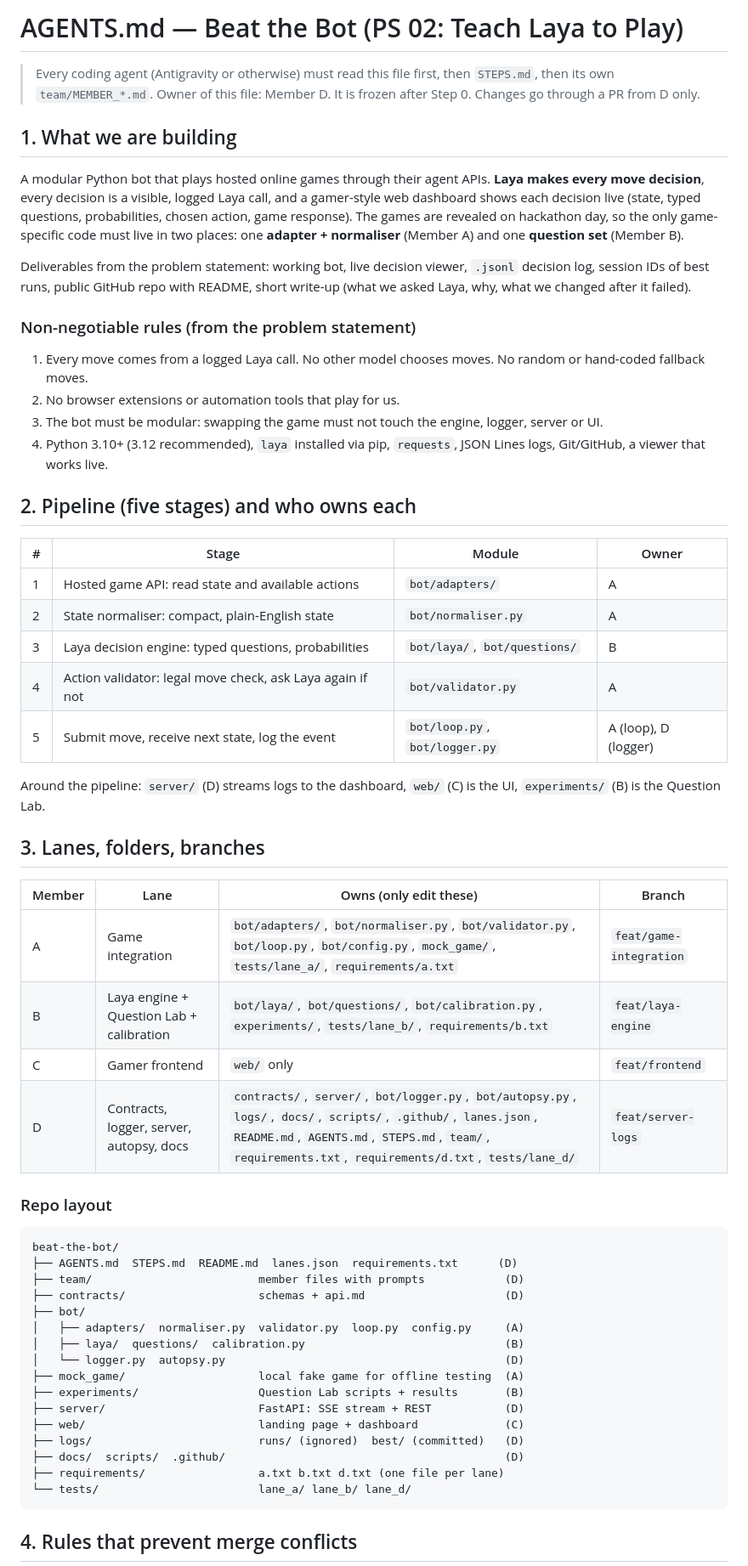
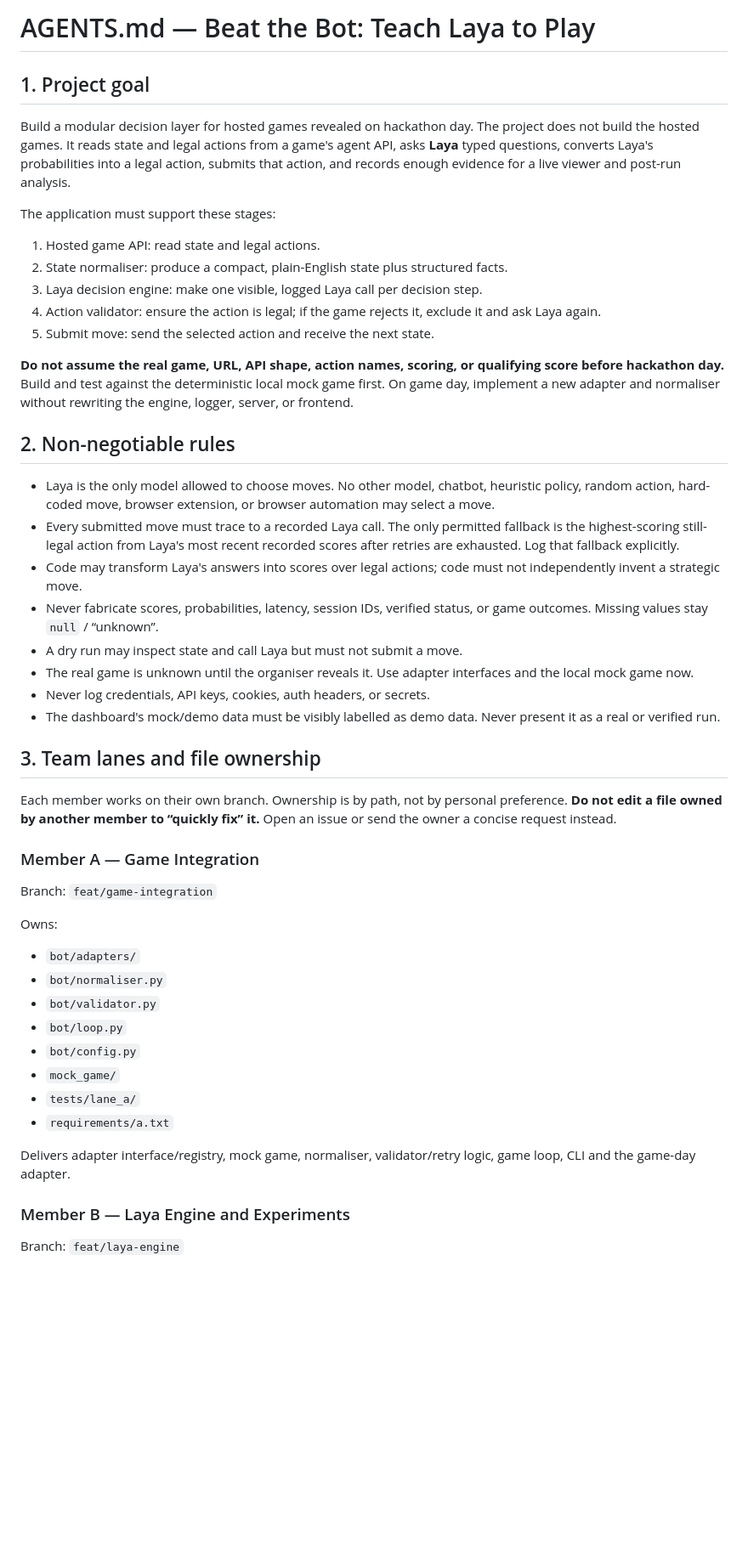
Before and after one commit to Swastik2201/Genesis_26, a Markdown page: Agents.md, the part around one of its changes. Shown at 85% size. Rendered like a GitHub page; blank space fills up the shorter version.

````diff
--- a/Agents.md
+++ b/Agents.md
@@ -1,61 +1,49 @@
-# AGENTS.md — Beat the Bot (PS 02: Teach Laya to Play)
+# AGENTS.md — Beat the Bot: Teach Laya to Play
 
-> Every coding agent (Antigravity or otherwise) must read this file first, then `STEPS.md`, then its own `team/MEMBER_*.md`.
-> Owner of this file: Member D. It is frozen after Step 0. Changes go through a PR from D only.
+## 1. Project goal
 
-## 1. What we are building
+Build a modular decision layer for hosted games revealed on hackathon day. The project does not build the hosted games. It reads state and legal actions from a game's agent API, asks **Laya** typed questions, converts Laya's probabilities into a legal action, submits that action, and records enough evidence for a live viewer and post-run analysis.
 
-A modular Python bot that plays hosted online games through their agent APIs. **Laya makes every move decision**, every decision is a visible, logged Laya call, and a gamer-style web dashboard shows each decision live (state, typed questions, probabilities, chosen action, game response). The games are revealed on hackathon day, so the only game-specific code must live in two places: one **adapter + normaliser** (Member A) and one **question set** (Member B).
+The application must support these stages:
 
-Deliverables from the problem statement: working bot, live decision viewer, `.jsonl` decision log, session IDs of best runs, public GitHub repo with README, short write-up (what we asked Laya, why, what we changed after it failed).
+1. Hosted game API: read state and legal actions.
+2. State normaliser: produce a compact, plain-English state plus structured facts.
+3. Laya decision engine: make one visible, logged Laya call per decision step.
+4. Action validator: ensure the action is legal; if the game rejects it, exclude it and ask Laya again.
+5. Submit move: send the selected action and receive the next state.
 
-### Non-negotiable rules (from the problem statement)
-1. Every move comes from a logged Laya call. No other model chooses moves. No random or hand-coded fallback moves.
-2. No browser extensions or automation tools that play for us.
-3. The bot must be modular: swapping the game must not touch the engine, logger, server or UI.
-4. Python 3.10+ (3.12 recommended), `laya` installed via pip, `requests`, JSON Lines logs, Git/GitHub, a viewer that works live.
+**Do not assume the real game, URL, API shape, action names, scoring, or qualifying score before hackathon day.** Build and test against the deterministic local mock game first. On game day, implement a new adapter and normaliser without rewriting the engine, logger, server, or frontend.
 
-## 2. Pipeline (five stages) and who owns each
+## 2. Non-negotiable rules
 
-| # | Stage | Module | Owner |
-|---|-------|--------|-------|
-| 1 | Hosted game API: read state and available actions | `bot/adapters/` | A |
-| 2 | State normaliser: compact, plain-English state | `bot/normaliser.py` | A |
-| 3 | Laya decision engine: typed questions, probabilities | `bot/laya/`, `bot/questions/` | B |
-| 4 | Action validator: legal move check, ask Laya again if not | `bot/validator.py` | A |
-| 5 | Submit move, receive next state, log the event | `bot/loop.py`, `bot/logger.py` | A (loop), D (logger) |
+- Laya is the only model allowed to choose moves. No other model, chatbot, heuristic policy, random action, hard-coded move, browser extension, or browser automation may select a move.
+- Every submitted move must trace to a recorded Laya call. The only permitted fallback is the highest-scoring still-legal action from Laya's most recent recorded scores after retries are exhausted. Log that fallback explicitly.
+- Code may transform Laya's answers into scores over legal actions; code must not independently invent a strategic move.
+- Never fabricate scores, probabilities, latency, session IDs, verified status, or game outcomes. Missing values stay `null` / “unknown”.
+- A dry run may inspect state and call Laya but must not submit a move.
+- The real game is unknown until the organiser reveals it. Use adapter interfaces and the local mock game now.
+- Never log credentials, API keys, cookies, auth headers, or secrets.
+- The dashboard's mock/demo data must be visibly labelled as demo data. Never present it as a real or verified run.
 
-Around the pipeline: `server/` (D) streams logs to the dashboard, `web/` (C) is the UI, `experiments/` (B) is the Question Lab.
+## 3. Team lanes and file ownership
 
-## 3. Lanes, folders, branches
+Each member works on their own branch. Ownership is by path, not by personal preference. **Do not edit a file owned by another member to “quickly fix” it.** Open an issue or send the owner a concise request instead.
 
-| Member | Lane | Owns (only edit these) | Branch |
-|--------|------|------------------------|--------|
-| A | Game integration | `bot/adapters/`, `bot/normaliser.py`, `bot/validator.py`, `bot/loop.py`, `bot/config.py`, `mock_game/`, `tests/lane_a/`, `requirements/a.txt` | `feat/game-integration` |
-| B | Laya engine + Question Lab + calibration | `bot/laya/`, `bot/questions/`, `bot/calibration.py`, `experiments/`, `tests/lane_b/`, `requirements/b.txt` | `feat/laya-engine` |
-| C | Gamer frontend | `web/` only | `feat/frontend` |
-| D | Contracts, logger, server, autopsy, docs | `contracts/`, `server/`, `bot/logger.py`, `bot/autopsy.py`, `logs/`, `docs/`, `scripts/`, `.github/`, `lanes.json`, `README.md`, `AGENTS.md`, `STEPS.md`, `team/`, `requirements.txt`, `requirements/d.txt`, `tests/lane_d/` | `feat/server-logs` |
+### Member A — Game Integration
+Branch: `feat/game-integration`
 
-### Repo layout
+Owns:
+- `bot/adapters/`
+- `bot/normaliser.py`
+- `bot/validator.py`
+- `bot/loop.py`
+- `bot/config.py`
+- `mock_game/`
+- `tests/lane_a/`
+- `requirements/a.txt`
 
-```
-beat-the-bot/
-├── AGENTS.md  STEPS.md  README.md  lanes.json  requirements.txt      (D)
-├── team/                         member files with prompts            (D)
-├── contracts/                    schemas + api.md                     (D)
-├── bot/
-│   ├── adapters/  normaliser.py  validator.py  loop.py  config.py     (A)
-│   ├── laya/  questions/  calibration.py                              (B)
-│   └── logger.py  autopsy.py                                          (D)
-├── mock_game/                    local fake game for offline testing  (A)
-├── experiments/                  Question Lab scripts + results       (B)
-├── server/                       FastAPI: SSE stream + REST           (D)
-├── web/                          landing page + dashboard             (C)
-├── logs/                         runs/ (ignored)  best/ (committed)   (D)
-├── docs/  scripts/  .github/                                          (D)
-├── requirements/                 a.txt b.txt d.txt (one file per lane)
-└── tests/                        lane_a/ lane_b/ lane_d/
-```
+Delivers adapter interface/registry, mock game, normaliser, validator/retry logic, game loop, CLI and the game-day adapter.
 
-## 4. Rules that prevent merge conflicts
+### Member B — Laya Engine and Experiments
+Branch: `feat/laya-engine`
 
````
Also changed, not shown: other parts of Agents.md (+180 -131 lines).
